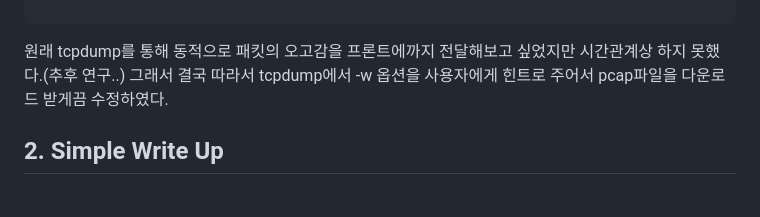
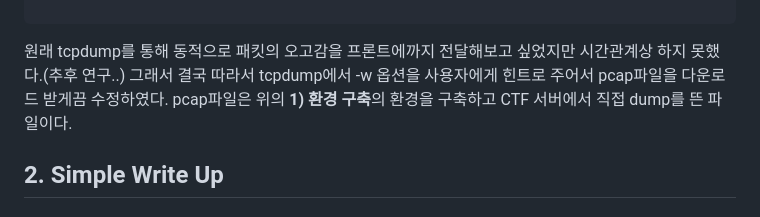
Before and after one commit to BoB-Dev-Top30/CTF_Platform, a Markdown page: README.md, the part around the change. Drawn GitHub-style.

````diff
--- a/README.md
+++ b/README.md
@@ -84,6 +84,7 @@ def simulate():
 ```
 원래 tcpdump를 통해 동적으로 패킷의 오고감을 프론트에까지 전달해보고 싶었지만 시간관계상 하지 못했다.(추후 연구..)
 그래서 결국 따라서 tcpdump에서 -w 옵션을 사용자에게 힌트로 주어서 pcap파일을 다운로드 받게끔 수정하였다.
+pcap파일은 위의  <strong>1) 환경 구축</strong>의 환경을 구축하고 CTF 서버에서 직접 dump를 뜬 파일이다.
 
 ## 2. Simple Write Up
 ### 1) 인터페이스 카드 확인
````
